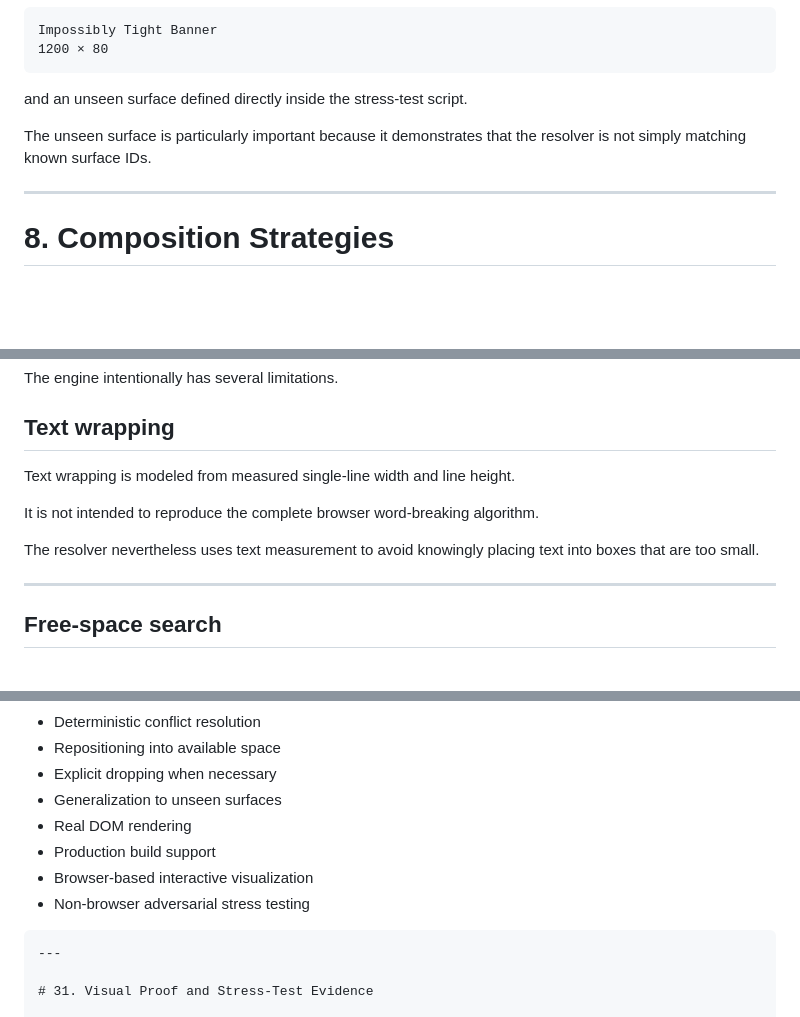
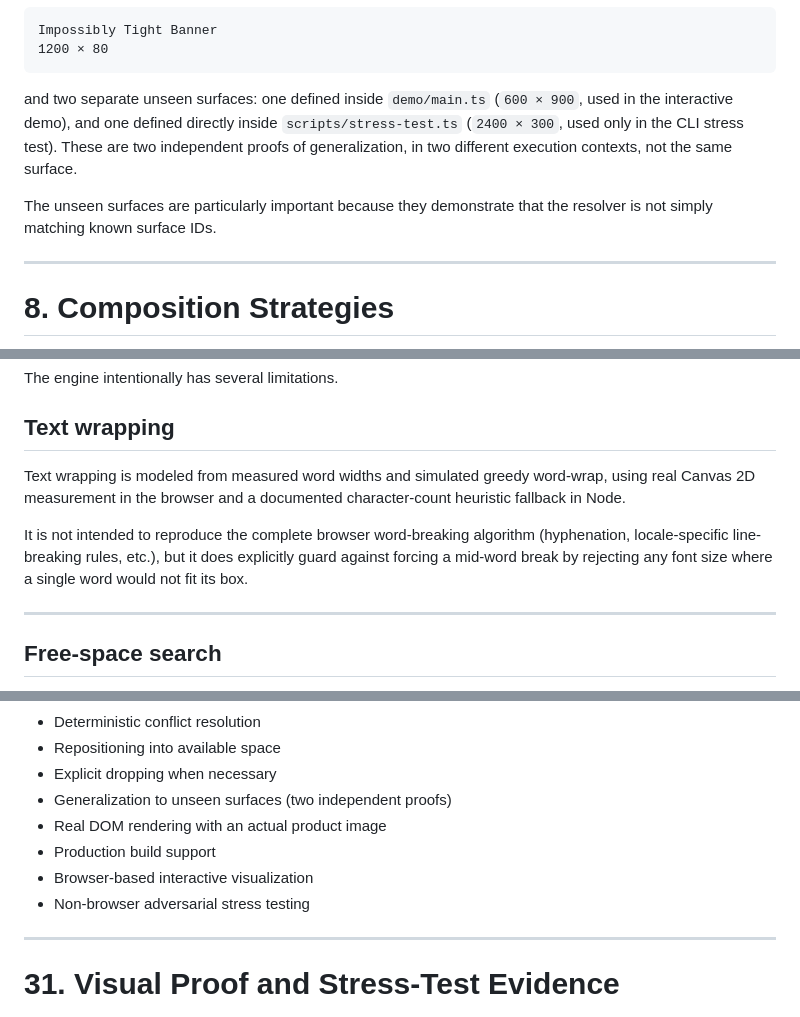
Before and after one commit to Dhanushsj12/adaptive-engine-layout, a Markdown page: ARCHITECTURE.md, 3 parts joined by grey strips. GitHub-like rendering; blank space fills up the shorter version.

````diff
--- a/ARCHITECTURE.md
+++ b/ARCHITECTURE.md
@@ -335,9 +336,9 @@ Impossibly Tight Banner
 1200 × 80
 ```
 
-and an unseen surface defined directly inside the stress-test script.
+and two separate unseen surfaces: one defined inside `demo/main.ts` (`600 × 900`, used in the interactive demo), and one defined directly inside `scripts/stress-test.ts` (`2400 × 300`, used only in the CLI stress test). These are two independent proofs of generalization, in two different execution contexts, not the same surface.
 
-The unseen surface is particularly important because it demonstrates that the resolver is not simply matching known surface IDs.
+The unseen surfaces are particularly important because they demonstrate that the resolver is not simply matching known surface IDs.
 
 ---
 
@@ -999,11 +1006,9 @@ The engine intentionally has several limitations.
 
 ## Text wrapping
 
-Text wrapping is modeled from measured single-line width and line height.
+Text wrapping is modeled from measured word widths and simulated greedy word-wrap, using real Canvas 2D measurement in the browser and a documented character-count heuristic fallback in Node.
 
-It is not intended to reproduce the complete browser word-breaking algorithm.
-
-The resolver nevertheless uses text measurement to avoid knowingly placing text into boxes that are too small.
+It is not intended to reproduce the complete browser word-breaking algorithm (hyphenation, locale-specific line-breaking rules, etc.), but it does explicitly guard against forcing a mid-word break by rejecting any font size where a single word would not fit its box.
 
 ---
 
@@ -1163,16 +1168,12 @@ The engine therefore provides:
 * Deterministic conflict resolution
 * Repositioning into available space
 * Explicit dropping when necessary
-* Generalization to unseen surfaces
-* Real DOM rendering
+* Generalization to unseen surfaces (two independent proofs)
+* Real DOM rendering with an actual product image
 * Production build support
 * Browser-based interactive visualization
 * Non-browser adversarial stress testing
 
-
-
-
-```markdown
 ---
 
 # 31. Visual Proof and Stress-Test Evidence
````
Also changed, not shown: other parts of ARCHITECTURE.md (+29 -20 lines).
